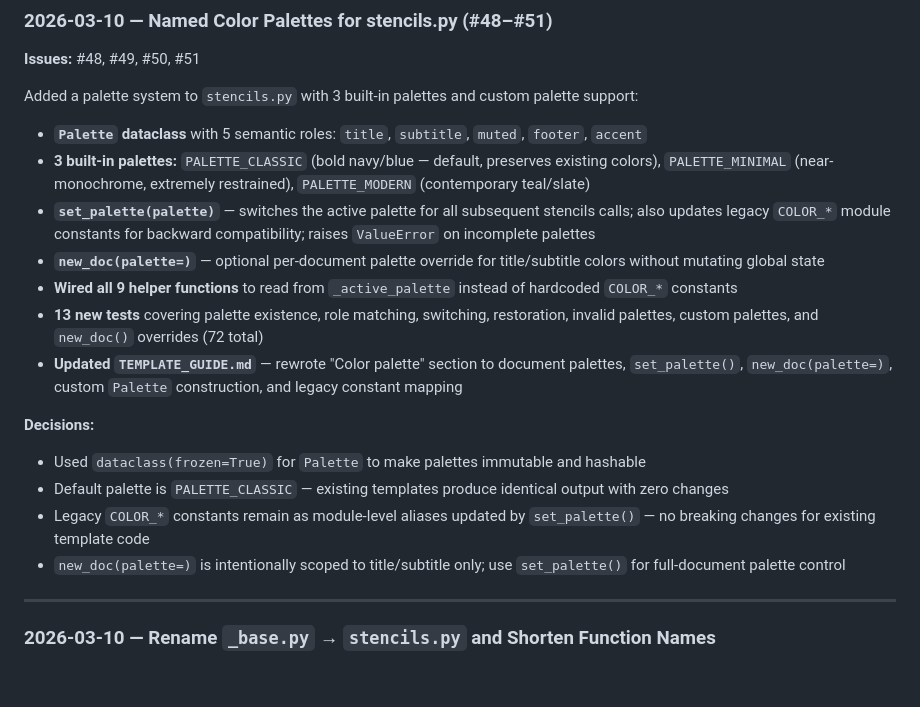
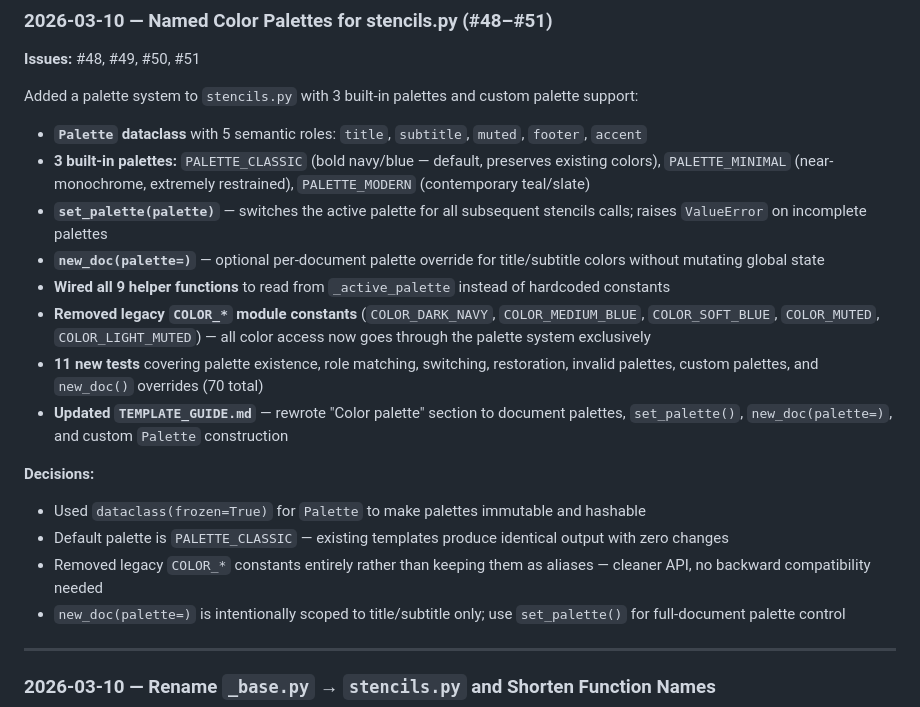
Before and after one commit to ccirone2/form-forge, a Markdown page: docs/DEVLOG.md, the part around the change. Drawn GitHub-style; blank space fills up the shorter version.

Commit message:
docs: update DEVLOG to reflect removal of legacy COLOR_* constants
Co-Authored-By: Claude Opus 4.6 <noreply@anthropic.com>

```diff
--- a/docs/DEVLOG.md
+++ b/docs/DEVLOG.md
@@ -21,16 +21,17 @@ Added a palette system to `stencils.py` with 3 built-in palettes and custom pale
 
 - **`Palette` dataclass** with 5 semantic roles: `title`, `subtitle`, `muted`, `footer`, `accent`
 - **3 built-in palettes:** `PALETTE_CLASSIC` (bold navy/blue — default, preserves existing colors), `PALETTE_MINIMAL` (near-monochrome, extremely restrained), `PALETTE_MODERN` (contemporary teal/slate)
-- **`set_palette(palette)`** — switches the active palette for all subsequent stencils calls; also updates legacy `COLOR_*` module constants for backward compatibility; raises `ValueError` on incomplete palettes
+- **`set_palette(palette)`** — switches the active palette for all subsequent stencils calls; raises `ValueError` on incomplete palettes
 - **`new_doc(palette=)`** — optional per-document palette override for title/subtitle colors without mutating global state
-- **Wired all 9 helper functions** to read from `_active_palette` instead of hardcoded `COLOR_*` constants
-- **13 new tests** covering palette existence, role matching, switching, restoration, invalid palettes, custom palettes, and `new_doc()` overrides (72 total)
-- **Updated `TEMPLATE_GUIDE.md`** — rewrote "Color palette" section to document palettes, `set_palette()`, `new_doc(palette=)`, custom `Palette` construction, and legacy constant mapping
+- **Wired all 9 helper functions** to read from `_active_palette` instead of hardcoded constants
+- **Removed legacy `COLOR_*` module constants** (`COLOR_DARK_NAVY`, `COLOR_MEDIUM_BLUE`, `COLOR_SOFT_BLUE`, `COLOR_MUTED`, `COLOR_LIGHT_MUTED`) — all color access now goes through the palette system exclusively
+- **11 new tests** covering palette existence, role matching, switching, restoration, invalid palettes, custom palettes, and `new_doc()` overrides (70 total)
+- **Updated `TEMPLATE_GUIDE.md`** — rewrote "Color palette" section to document palettes, `set_palette()`, `new_doc(palette=)`, and custom `Palette` construction
 
 **Decisions:**
 - Used `dataclass(frozen=True)` for `Palette` to make palettes immutable and hashable
 - Default palette is `PALETTE_CLASSIC` — existing templates produce identical output with zero changes
-- Legacy `COLOR_*` constants remain as module-level aliases updated by `set_palette()` — no breaking changes for existing template code
+- Removed legacy `COLOR_*` constants entirely rather than keeping them as aliases — cleaner API, no backward compatibility needed
 - `new_doc(palette=)` is intentionally scoped to title/subtitle only; use `set_palette()` for full-document palette control
 
 ---
```
